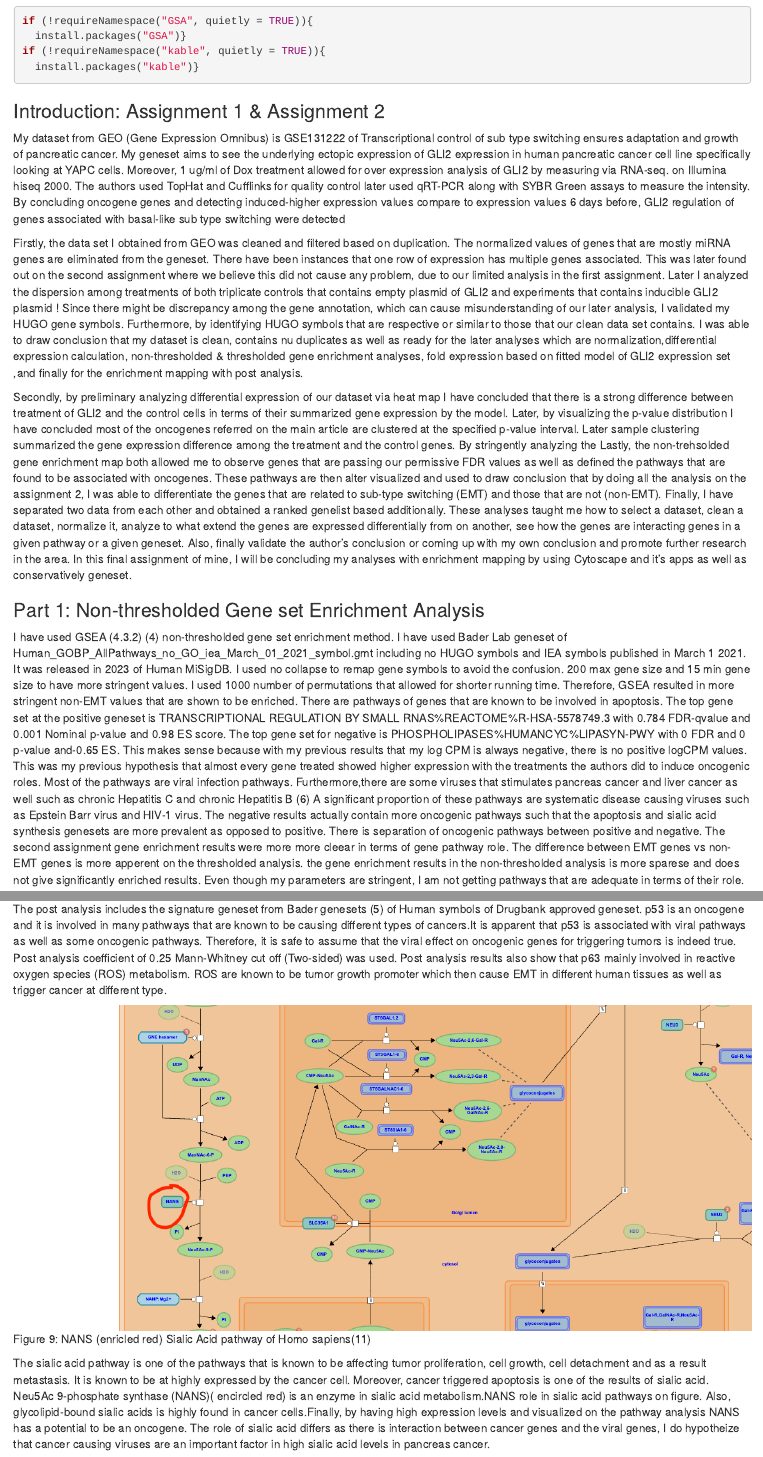
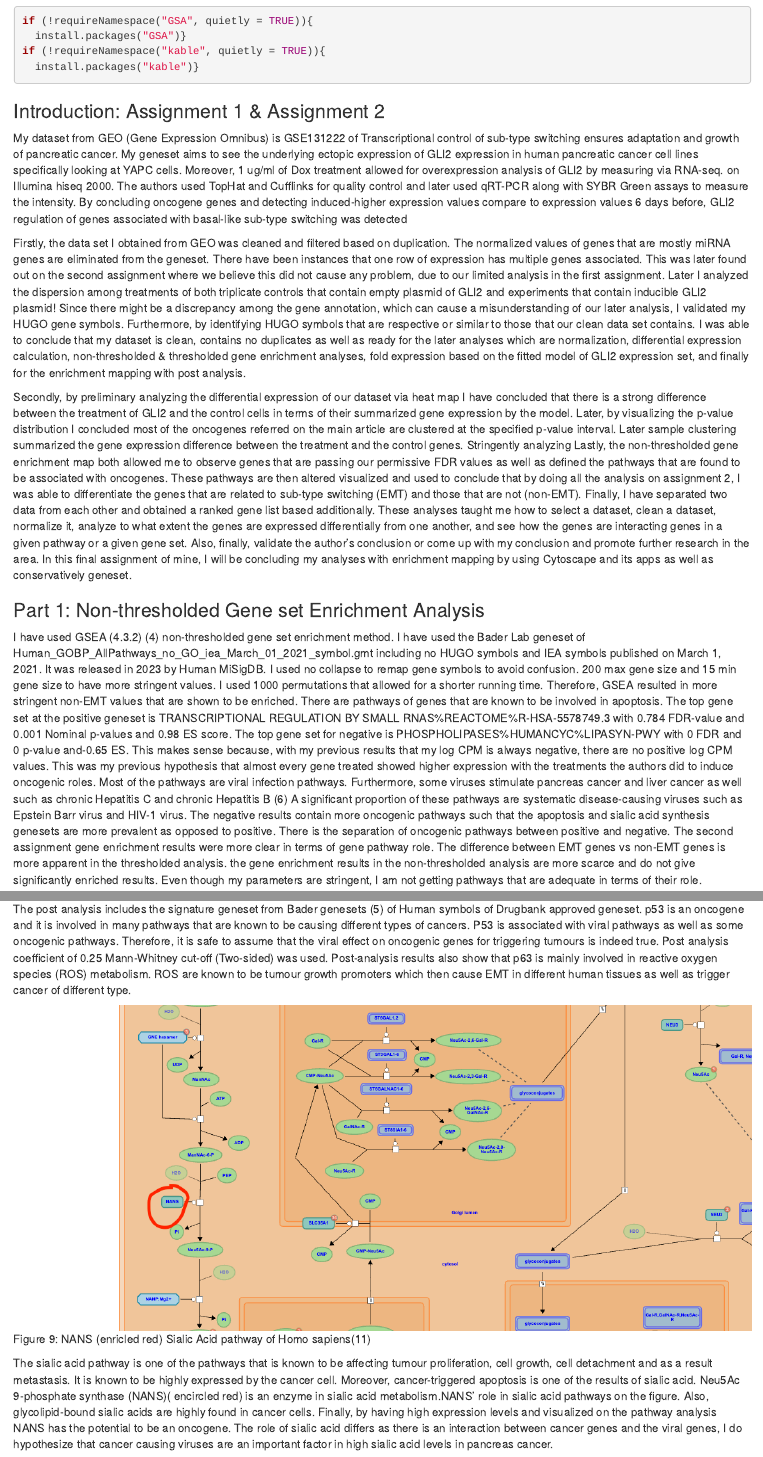
Before and after one commit to bcb420-2023/Metyu_Melkonyan, an R Markdown document (A3_MetyuMelkonyan/A3_MetyuMelkonyan.rmd): the page in a window 1100 px wide, from 520 px down, and a second part further down, joined at a grey line. The pictures show the output file A3_MetyuMelkonyan/A3_MetyuMelkonyan.html that the author committed with the source, opened offline.

Commit message:
commited

```diff
--- a/A3_MetyuMelkonyan/A3_MetyuMelkonyan.rmd
+++ b/A3_MetyuMelkonyan/A3_MetyuMelkonyan.rmd
@@ -33,16 +33,16 @@ if (!requireNamespace("kable", quietly = TRUE)){
 
 ### Introduction: Assignment 1 & Assignment 2
 
-  My dataset from GEO (Gene Expression Omnibus) is GSE131222 of Transcriptional control of sub type switching ensures adaptation and growth of pancreatic cancer. My geneset aims to see the underlying ectopic expression of GLI2 expression in human pancreatic cancer cell line specifically looking at YAPC cells. Moreover, 1 ug/ml of Dox treatment allowed for over expression analysis of GLI2 by measuring via RNA-seq. on Illumina hiseq 2000. The authors used TopHat and Cufflinks for quality control later used qRT-PCR along with SYBR Green assays to measure the intensity. By concluding oncogene genes and detecting induced-higher expression values compare to  expression values 6 days before, GLI2 regulation of genes associated with basal-like sub type switching were detected
+  My dataset from GEO (Gene Expression Omnibus) is GSE131222 of Transcriptional control of sub-type switching ensures adaptation and growth of pancreatic cancer. My geneset aims to see the underlying ectopic expression of GLI2 expression in human pancreatic cancer cell lines specifically looking at YAPC cells. Moreover, 1 ug/ml of Dox treatment allowed for overexpression analysis of GLI2 by measuring via RNA-seq. on Illumina hiseq 2000. The authors used TopHat and Cufflinks for quality control and later used qRT-PCR along with SYBR Green assays to measure the intensity. By concluding oncogene genes and detecting induced-higher expression values compare to  expression values 6 days before, GLI2 regulation of genes associated with basal-like sub-type switching was detected
 
-  Firstly, the data set I obtained from GEO was cleaned and filtered based on duplication. The normalized values of genes that are mostly miRNA genes are eliminated from the geneset. There have been instances that one row of expression has multiple genes associated. This was later found out on the second assignment where we believe this did not cause any problem, due to our limited analysis in the first assignment. Later I analyzed the dispersion among treatments of both triplicate controls that contains empty plasmid of GLI2 and experiments that contains inducible GLI2 plasmid ! Since there might be discrepancy among the gene annotation, which can cause misunderstanding of our later analysis, I validated my HUGO gene symbols. Furthermore, by identifying HUGO symbols that are respective or similar to those that our clean data set contains. I was able to draw conclusion that my dataset is clean, contains nu duplicates as well as ready for the later analyses which are normalization,differential expression calculation, non-thresholded & thresholded gene enrichment analyses, fold expression based on fitted model of GLI2 expression set ,and finally for the enrichment mapping with post analysis.
+  Firstly, the data set I obtained from GEO was cleaned and filtered based on duplication. The normalized values of genes that are mostly miRNA genes are eliminated from the geneset. There have been instances that one row of expression has multiple genes associated. This was later found out on the second assignment where we believe this did not cause any problem, due to our limited analysis in the first assignment. Later I analyzed the dispersion among treatments of both triplicate controls that contain empty plasmid of GLI2 and experiments that contain inducible GLI2 plasmid! Since there might be a discrepancy among the gene annotation, which can cause a misunderstanding of our later analysis, I validated my HUGO gene symbols. Furthermore, by identifying HUGO symbols that are respective or similar to those that our clean data set contains. I was able to conclude that my dataset is clean, contains no duplicates as well as ready for the later analyses which are normalization, differential expression calculation, non-thresholded & thresholded gene enrichment analyses, fold expression based on the fitted model of GLI2 expression set, and finally for the enrichment mapping with post analysis.
 
-  Secondly, by preliminary analyzing differential expression of our dataset via heat map I have concluded that there is a strong difference between treatment of GLI2 and the control cells in terms of their summarized gene expression by the model. Later, by visualizing the p-value distribution I have concluded most of the oncogenes referred on the main article are clustered at the specified p-value interval. Later sample clustering summarized the gene expression difference among the treatment and the control genes. By stringently analyzing the Lastly, the non-trehsolded gene enrichment map both allowed me to observe genes that are passing our permissive FDR values as well as defined the pathways that are found to be associated with oncogenes. These pathways are then alter visualized and used to draw conclusion that by doing all the analysis on the assignment 2, I was able to differentiate the genes that are related to sub-type switching (EMT) and those that are not (non-EMT). Finally, I have separated two data from each other and obtained a ranked genelist based additionally.
-  These analyses taught me how to select a dataset, clean a dataset, normalize it, analyze to what extend the genes are expressed differentially from on another, see how the genes are interacting genes in a given pathway or a given geneset. Also, finally validate the author's conclusion or coming up with my own conclusion and promote further research in the area. In this final assignment of mine, I will be concluding my analyses with enrichment mapping by using Cytoscape and it's apps as well as conservatively geneset.
+  Secondly, by preliminary analyzing the differential expression of our dataset via heat map I have concluded that there is a strong difference between the treatment of GLI2 and the control cells in terms of their summarized gene expression by the model. Later, by visualizing the p-value distribution I concluded most of the oncogenes referred on the main article are clustered at the specified p-value interval. Later sample clustering summarized the gene expression difference between the treatment and the control genes. Stringently analyzing Lastly, the non-thresholded gene enrichment map both allowed me to observe genes that are passing our permissive FDR values as well as defined the pathways that are found to be associated with oncogenes. These pathways are then altered visualized and used to conclude that by doing all the analysis on assignment 2, I was able to differentiate the genes that are related to sub-type switching (EMT) and those that are not (non-EMT). Finally, I have separated two data from each other and obtained a ranked gene list based additionally.
+  These analyses taught me how to select a dataset, clean a dataset, normalize it, analyze to what extent the genes are expressed differentially from one another, and see how the genes are interacting genes in a given pathway or a given gene set. Also, finally, validate the author's conclusion or come up with my conclusion and promote further research in the area. In this final assignment of mine, I will be concluding my analyses with enrichment mapping by using Cytoscape and its apps as well as conservatively geneset.
 
 ### Part 1: Non-thresholded Gene set Enrichment Analysis
 
-I have used GSEA (4.3.2) (4) non-thresholded gene set enrichment method. I have used Bader Lab geneset of Human_GOBP_AllPathways_no_GO_iea_March_01_2021_symbol.gmt including no HUGO symbols and IEA symbols published in March 1 2021. It was released in 2023 of Human MiSigDB. I used no collapse to remap gene symbols to avoid the confusion. 200 max gene size and 15 min gene size to have more stringent values. I used 1000 number of permutations that allowed for shorter running time. Therefore, GSEA resulted in more stringent non-EMT values that are shown to be enriched. There are pathways of genes that are known to be involved in apoptosis. The top gene set at the positive geneset is TRANSCRIPTIONAL REGULATION BY SMALL RNAS%REACTOME%R-HSA-5578749.3 with 0.784 FDR-qvalue and 0.001 Nominal p-value and 0.98 ES score. The top gene set for negative is PHOSPHOLIPASES%HUMANCYC%LIPASYN-PWY with 0 FDR and 0 p-value and-0.65 ES. This makes sense because  with my previous results that my log CPM is always negative, there is no positive logCPM values. This was my previous hypothesis that almost every gene treated showed higher expression with the treatments the authors did to induce oncogenic roles. Most of the pathways are viral infection pathways. Furthermore,there are some viruses that stimulates pancreas cancer and liver cancer as well such as chronic Hepatitis C and chronic Hepatitis B (6) A significant proportion of these pathways are systematic disease causing viruses such as Epstein Barr virus and HIV-1 virus. The negative results actually contain more oncogenic pathways such that the apoptosis and sialic acid synthesis genesets are more prevalent as opposed to positive. There is separation of oncogenic pathways between positive and negative. The second assignment gene enrichment results were more more cleear in terms of gene pathway role. The difference between EMT genes vs non-EMT genes is more apperent on the thresholded analysis. the gene enrichment results in the non-thresholded analysis is more sparese and does not give significantly enriched results. Even though my parameters are stringent, I am not getting pathways that are adequate in terms of their role.
+I have used GSEA (4.3.2) (4) non-thresholded gene set enrichment method. I have used the Bader Lab geneset of Human_GOBP_AllPathways_no_GO_iea_March_01_2021_symbol.gmt including no HUGO symbols and IEA symbols published on March 1, 2021. It was released in 2023 by Human MiSigDB. I used no collapse to remap gene symbols to avoid confusion. 200 max gene size and 15 min gene size to have more stringent values. I used 1000 permutations that allowed for a shorter running time. Therefore, GSEA resulted in more stringent non-EMT values that are shown to be enriched. There are pathways of genes that are known to be involved in apoptosis. The top gene set at the positive geneset is TRANSCRIPTIONAL REGULATION BY SMALL RNAS%REACTOME%R-HSA-5578749.3 with 0.784 FDR-value and 0.001 Nominal p-values and 0.98 ES score. The top gene set for negative is PHOSPHOLIPASES%HUMANCYC%LIPASYN-PWY with 0 FDR and 0 p-value and-0.65 ES. This makes sense because, with my previous results that my log CPM is always negative, there are no positive log CPM values. This was my previous hypothesis that almost every gene treated showed higher expression with the treatments the authors did to induce oncogenic roles. Most of the pathways are viral infection pathways. Furthermore, some viruses stimulate pancreas cancer and liver cancer as well such as chronic Hepatitis C and chronic Hepatitis B (6) A significant proportion of these pathways are systematic disease-causing viruses such as Epstein Barr virus and HIV-1 virus. The negative results contain more oncogenic pathways such that the apoptosis and sialic acid synthesis genesets are more prevalent as opposed to positive. There is the separation of oncogenic pathways between positive and negative. The second assignment gene enrichment results were more clear in terms of gene pathway role. The difference between EMT genes vs non-EMT genes is more apparent in the thresholded analysis. the gene enrichment results in the non-thresholded analysis are more scarce and do not give significantly enriched results. Even though my parameters are stringent, I am not getting pathways that are adequate in terms of their role.
 
 
 ![ Figure 1: GSEA Enrichment Results](/Users/mac/Desktop/BCB420/A3_MetyuMelkonyan/images/enrichment.png)
@@ -81,13 +81,12 @@ knitr::kable(head(genesets$geneset.names), type="html")
 
 ![ Figure 8: p53 Signature geneset](/Users/mac/Desktop/BCB420/A3_MetyuMelkonyan/images/p53.png)
 
-<br> The post analysis includes the signature geneset from Bader genesets (5)  of Human symbols of Drugbank approved geneset. p53 is an oncogene and it is involved in many pathways that are known to be causing different types of cancers.It is apparent that p53 is associated with viral pathways as well as some oncogenic pathways. Therefore, it is safe to assume that the viral effect on oncogenic genes for triggering tumors is indeed true.  Post analysis coefficient of 0.25 Mann-Whitney cut off (Two-sided) was used. Post analysis results also show that p63 mainly involved in reactive oxygen species (ROS) metabolism. ROS are known to be tumor growth promoter which then cause EMT in different human tissues as well as trigger cancer at different type.
+<br> The post analysis includes the signature geneset from Bader genesets (5)  of Human symbols of Drugbank approved geneset. p53 is an oncogene and it is involved in many pathways that are known to be causing different types of cancers. P53 is associated with viral pathways as well as some oncogenic pathways. Therefore, it is safe to assume that the viral effect on oncogenic genes for triggering tumours is indeed true.  Post analysis coefficient of 0.25 Mann-Whitney cut-off (Two-sided) was used. Post-analysis results also show that p63 is mainly involved in reactive oxygen species (ROS) metabolism. ROS are known to be tumour growth promoters which then cause EMT in different human tissues as well as trigger cancer of different type.
 
 
 ![ Figure 9: NANS (enricled red) Sialic Acid pathway of Homo sapiens(11)](/Users/mac/Desktop/BCB420/A3_MetyuMelkonyan/images/NANS.png)
 
-The sialic acid pathway is one of the pathways that is known to be affecting tumor proliferation, cell growth, cell detachment and as a result metastasis. It is known to be at highly expressed by the cancer cell. Moreover, cancer triggered apoptosis is one of the results of sialic acid. Neu5Ac 9-phosphate synthase (NANS)( encircled red) is an enzyme in sialic acid metabolism.NANS role in sialic acid pathways on figure. Also, glycolipid-bound sialic acids is highly found in cancer cells.Finally, by having high expression levels and visualized on the pathway analysis NANS has a potential to be an oncogene. The role of sialic acid differs as there is interaction between cancer genes and the viral genes, I do hypotheize that cancer causing viruses are an important factor in high sialic acid levels in pancreas cancer.
-
+The sialic acid pathway is one of the pathways that is known to be affecting tumour proliferation, cell growth, cell detachment and as a result metastasis. It is known to be highly expressed by the cancer cell. Moreover, cancer-triggered apoptosis is one of the results of sialic acid. Neu5Ac 9-phosphate synthase (NANS)( encircled red) is an enzyme in sialic acid metabolism.NANS' role in sialic acid pathways on the figure. Also, glycolipid-bound sialic acids are highly found in cancer cells. Finally, by having high expression levels and visualized on the pathway analysis NANS has the potential to be an oncogene. The role of sialic acid differs as there is an interaction between cancer genes and the viral genes, I do hypothesize that cancer causing viruses are an important factor in high sialic acid levels in pancreas cancer.
 
 ![ Figure 10: Oncogenic role of Sialic acid Metabolism (10)](/Users/mac/Desktop/BCB420/A3_MetyuMelkonyan/images/sialicacid.jpg)
 
```
Also changed, not shown: A2_MetyuMelkonyan/A2_MetyuMelkonyan.Rmd (+4 -4 lines), A3_MetyuMelkonyan/A3_MetyuMelkonyan.html, A3_MetyuMelkonyan/A3_MetyuMelkonyan.rmd (10 more changed lines), 2 other files.
